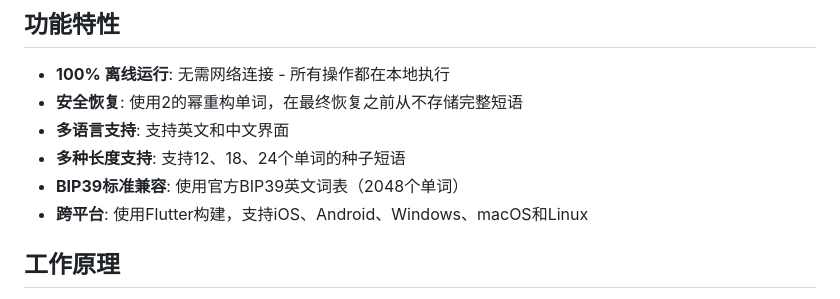
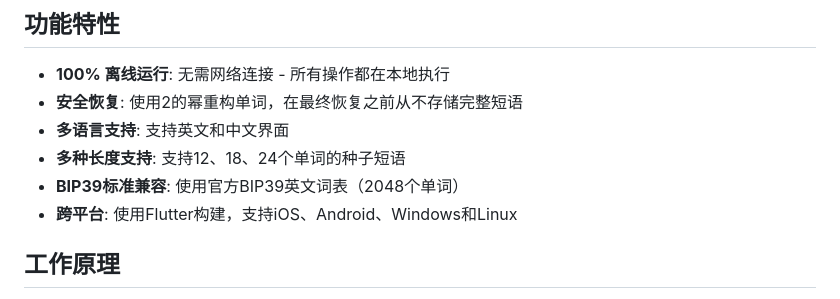
Before and after one commit to FTDRTD/BIP39_Recovery_Flutter, a Markdown page: README_cn.md, the part around the change. GitHub-like rendering.

```diff
--- a/README_cn.md
+++ b/README_cn.md
@@ -11,7 +11,7 @@
 - **多语言支持**: 支持英文和中文界面
 - **多种长度支持**: 支持12、18、24个单词的种子短语
 - **BIP39标准兼容**: 使用官方BIP39英文词表（2048个单词）
-- **跨平台**: 使用Flutter构建，支持iOS、Android、Windows、macOS和Linux
+- **跨平台**: 使用Flutter构建，支持iOS、Android、Windows和Linux
 
 ## 工作原理
 
```
